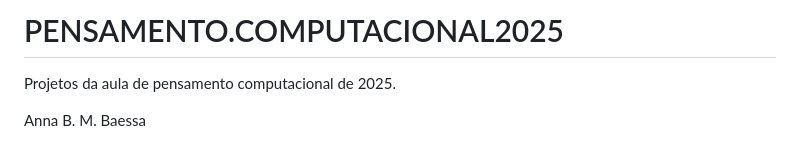
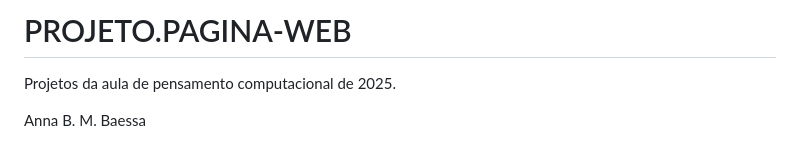
Before and after one commit to AnnaBMBaessa/PENSAMENTO.COMPUTACIONAL2025, a Markdown page: README.md, the part around the change. Drawn GitHub-style.

```diff
--- a/README.md
+++ b/README.md
@@ -1,4 +1,4 @@
-# PENSAMENTO.COMPUTACIONAL2025
+# PROJETO.PAGINA-WEB
 Projetos da aula de pensamento computacional de 2025.
 
 <header>Anna B. M. Baessa</header>
```
